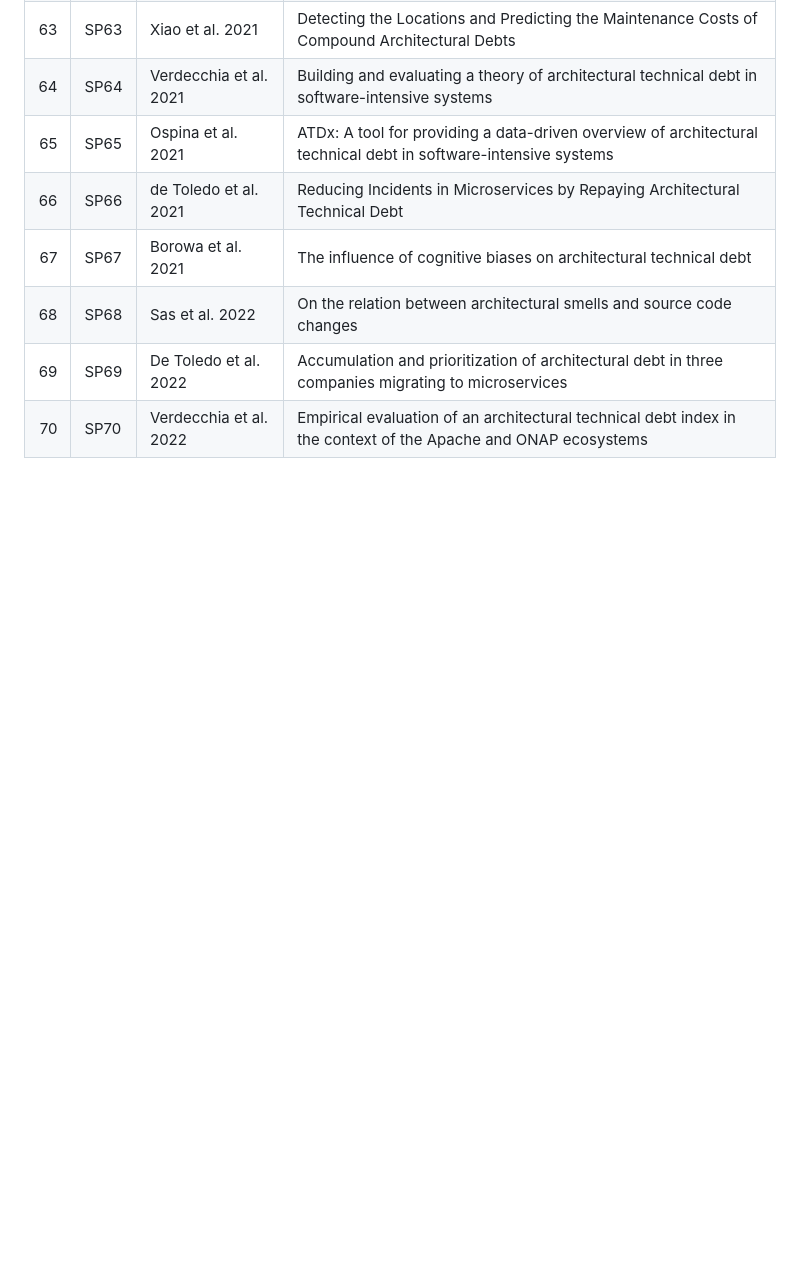
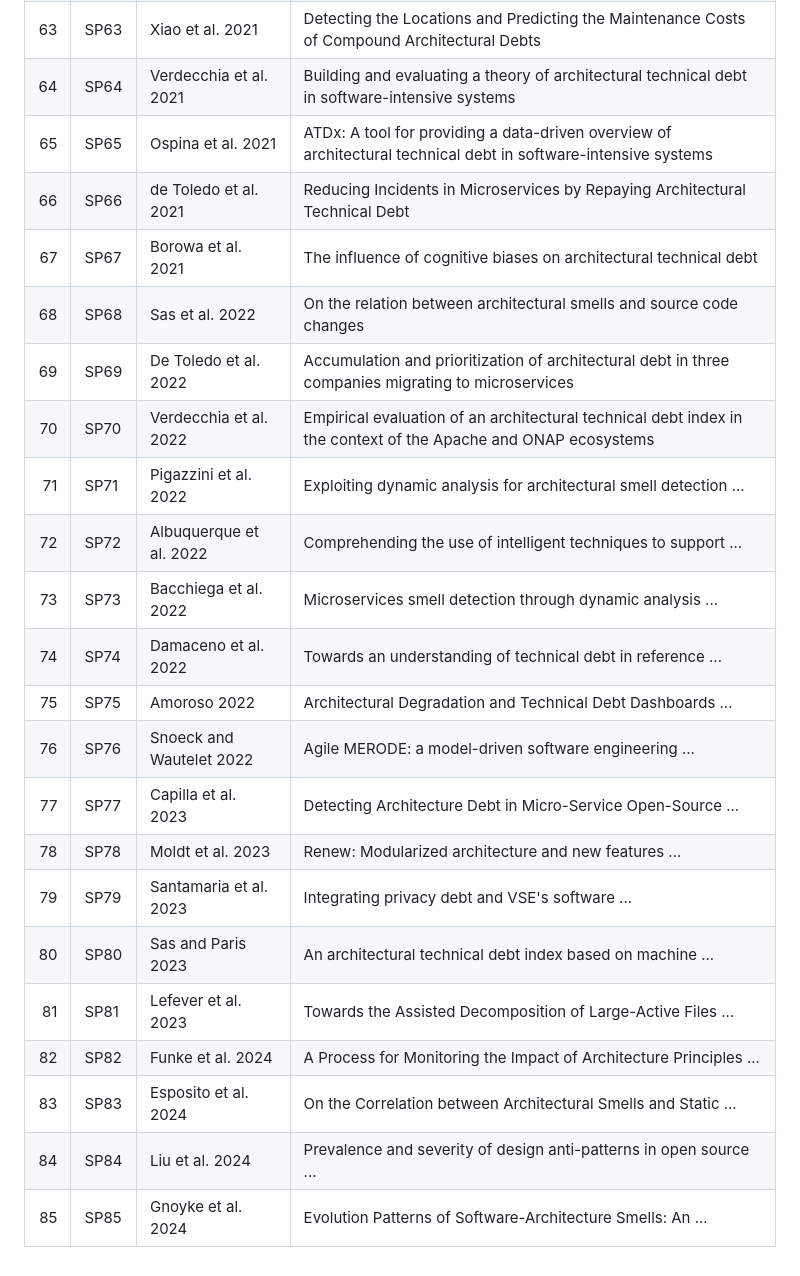
Before and after one commit to Technical-Debt-Large-Scale/smsatd2, a Markdown page: md/selectedpapers.md, the part around the change. GitHub-like rendering; blank space fills up the shorter version.

```diff
--- a/md/selectedpapers.md
+++ b/md/selectedpapers.md
@@ -71,3 +71,18 @@
 | 68 | SP68 | Sas et al. 2022         | On the relation between architectural smells and source code changes                                                                                      |
 | 69 | SP69 | De Toledo et al. 2022   | Accumulation and prioritization of architectural debt in three companies migrating to microservices                                                       |
 | 70 | SP70 | Verdecchia et al. 2022  | Empirical evaluation of an architectural technical debt index in the context of the Apache and ONAP ecosystems                                            |
+| 71 | SP71 |  Pigazzini et al. 2022 |  Exploiting dynamic analysis for architectural smell detection ...|
+| 72 | SP72 |  Albuquerque et al. 2022 |  Comprehending the use of intelligent techniques to support ...|
+| 73 | SP73 |  Bacchiega et al. 2022 |  Microservices smell detection through dynamic analysis ...|
+| 74 | SP74 |  Damaceno et al. 2022 |  Towards an understanding of technical debt in reference ...|
+| 75 | SP75 |  Amoroso 2022 |  Architectural Degradation and Technical Debt Dashboards ...|
+| 76 | SP76 |  Snoeck and Wautelet 2022 |  Agile MERODE: a model-driven software engineering ...|
+| 77 | SP77 |  Capilla et al. 2023 |  Detecting Architecture Debt in Micro-Service Open-Source ...|
+| 78 | SP78 |  Moldt et al. 2023 |  Renew: Modularized architecture and new features ...|
+| 79 | SP79 |  Santamaria et al. 2023 |  Integrating privacy debt and VSE's software ...|
+| 80 | SP80 |  Sas and Paris 2023 |  An architectural technical debt index based on machine ...|
+| 81 | SP81 |  Lefever et al. 2023 |  Towards the Assisted Decomposition of Large-Active Files ...|
+| 82 | SP82 |  Funke et al. 2024 |  A Process for Monitoring the Impact of Architecture Principles ...|
+| 83| SP83 |  Esposito et al. 2024 |  On the Correlation between Architectural Smells and Static ...|
+| 84 | SP84 |  Liu et al. 2024 |  Prevalence and severity of design anti-patterns in open source ...|
+| 85 | SP85 |  Gnoyke et al. 2024 |  Evolution Patterns of Software-Architecture Smells: An ...|
```
